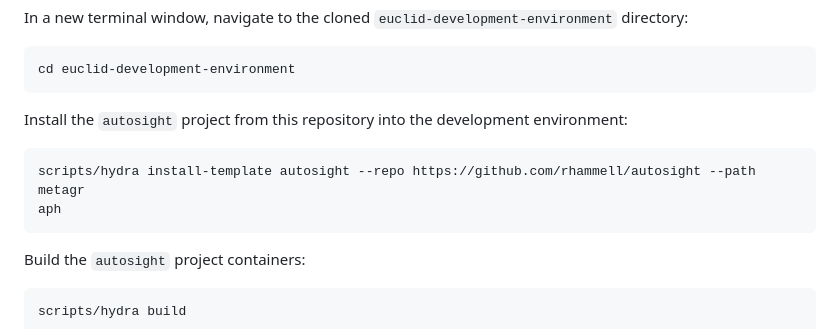
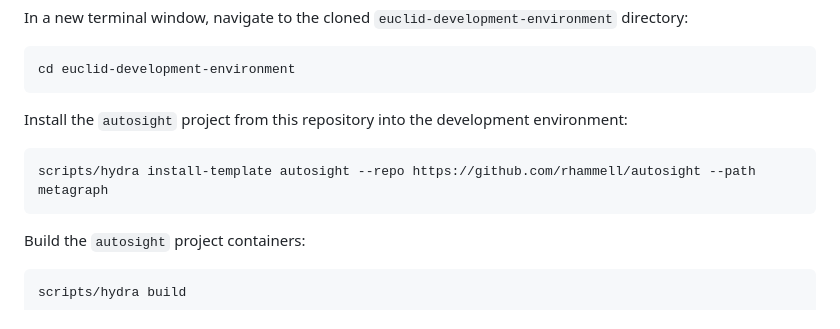
Before and after one commit to rhammell/autosight, a Markdown page: README.md, the part around the change. Rendered like a GitHub page.

````diff
--- a/README.md
+++ b/README.md
@@ -36,8 +36,7 @@ cd euclid-development-environment
 Install the `autosight` project from this repository into the development environment:
 
 ```bash
-scripts/hydra install-template autosight --repo https://github.com/rhammell/autosight --path metagr
-aph
+scripts/hydra install-template autosight --repo https://github.com/rhammell/autosight --path metagraph
 ```
 
 Build the `autosight` project containers:
````
